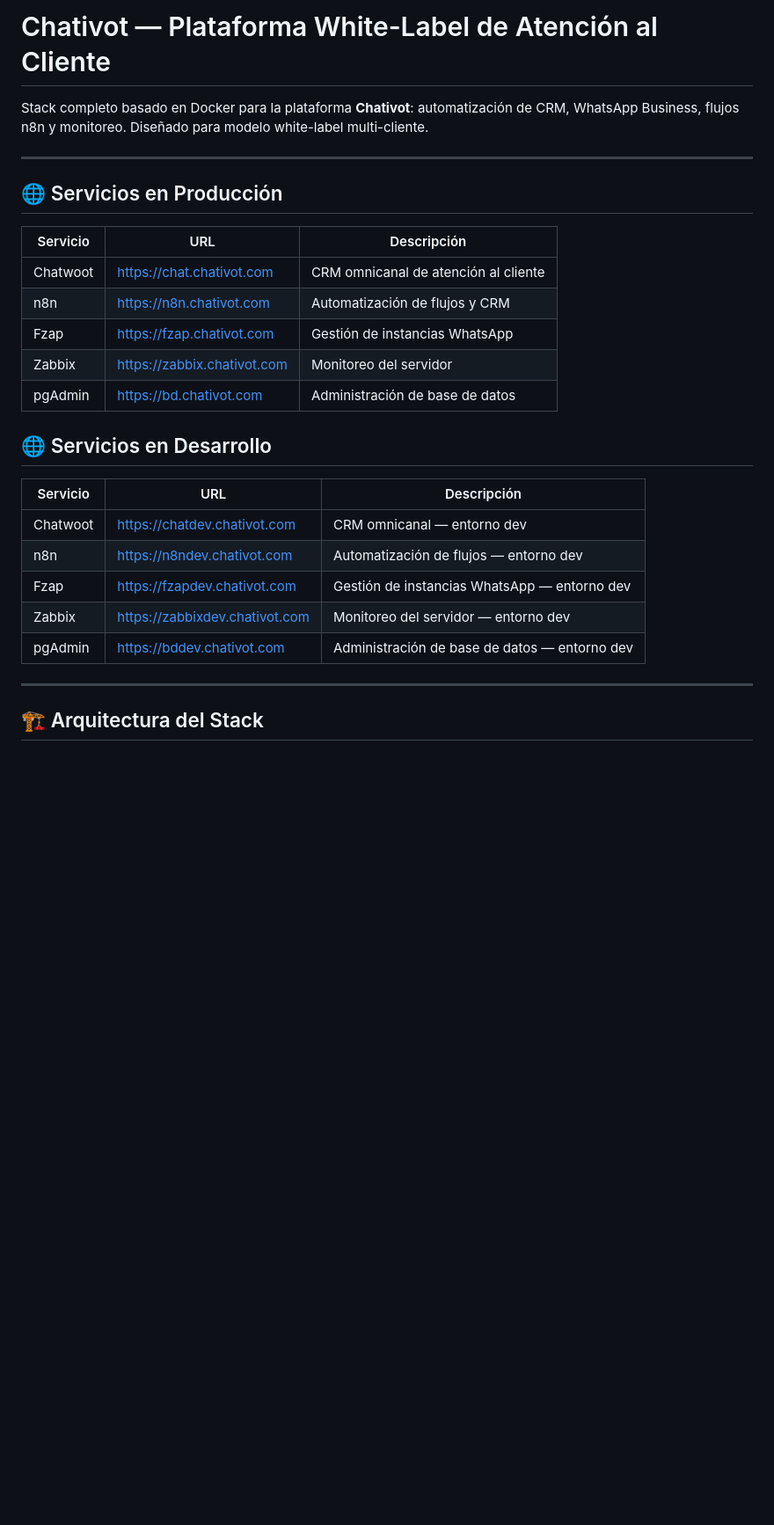
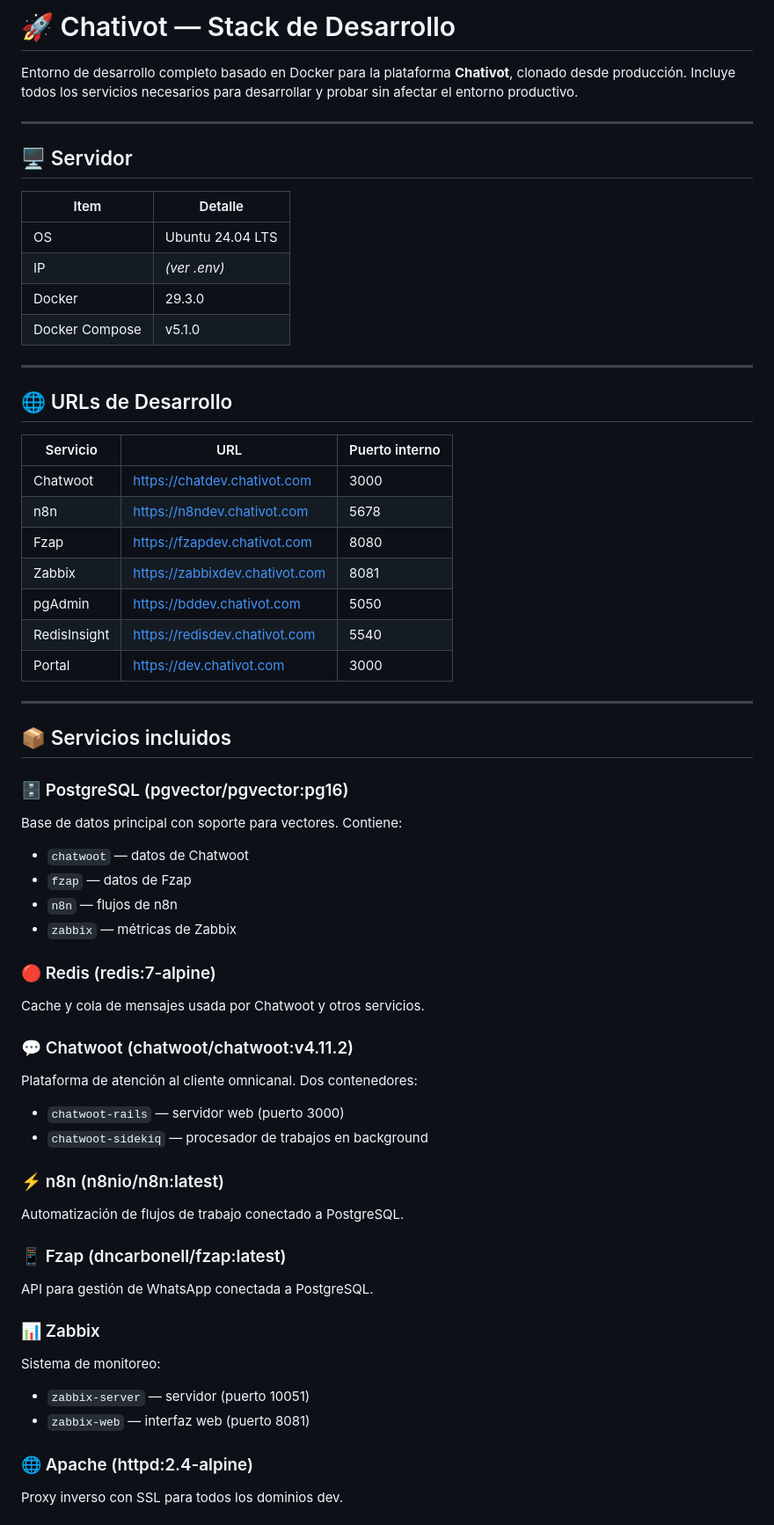
Before and after one commit to IvoTalents-Official/Chativot, a Markdown page: README.md, the part around one of its changes. Shown at 88% size. GitHub-like rendering; blank space fills up the shorter version.

```diff
--- a/README.md
+++ b/README.md
@@ -1,29 +1,62 @@
-# Chativot — Plataforma White-Label de Atención al Cliente
+# 🚀 Chativot — Stack de Desarrollo
 
-Stack completo basado en Docker para la plataforma **Chativot**: automatización de CRM, WhatsApp Business, flujos n8n y monitoreo. Diseñado para modelo white-label multi-cliente.
+Entorno de desarrollo completo basado en Docker para la plataforma **Chativot**, clonado desde producción. Incluye todos los servicios necesarios para desarrollar y probar sin afectar el entorno productivo.
 
 ---
 
-## 🌐 Servicios en Producción
+## 🖥️ Servidor
 
-| Servicio | URL | Descripción |
-|----------|-----|-------------|
-| Chatwoot | https://chat.chativot.com | CRM omnicanal de atención al cliente |
-| n8n | https://n8n.chativot.com | Automatización de flujos y CRM |
-| Fzap | https://fzap.chativot.com | Gestión de instancias WhatsApp |
-| Zabbix | https://zabbix.chativot.com | Monitoreo del servidor |
-| pgAdmin | https://bd.chativot.com | Administración de base de datos |
-
-## 🌐 Servicios en Desarrollo
-
-| Servicio | URL | Descripción |
-|----------|-----|-------------|
-| Chatwoot | https://chatdev.chativot.com | CRM omnicanal — entorno dev |
-| n8n | https://n8ndev.chativot.com | Automatización de flujos — entorno dev |
-| Fzap | https://fzapdev.chativot.com | Gestión de instancias WhatsApp — entorno dev |
-| Zabbix | https://zabbixdev.chativot.com | Monitoreo del servidor — entorno dev |
-| pgAdmin | https://bddev.chativot.com | Administración de base de datos — entorno dev |
+| Item | Detalle |
+|---|---|
+| OS | Ubuntu 24.04 LTS |
+| IP | _(ver .env)_ |
+| Docker | 29.3.0 |
+| Docker Compose | v5.1.0 |
 
 ---
 
-## 🏗️ Arquitectura del Stack
+## 🌐 URLs de Desarrollo
+
+| Servicio | URL | Puerto interno |
+|---|---|---|
+| Chatwoot | https://chatdev.chativot.com | 3000 |
+| n8n | https://n8ndev.chativot.com | 5678 |
+| Fzap | https://fzapdev.chativot.com | 8080 |
+| Zabbix | https://zabbixdev.chativot.com | 8081 |
+| pgAdmin | https://bddev.chativot.com | 5050 |
+| RedisInsight | https://redisdev.chativot.com | 5540 |
+| Portal | https://dev.chativot.com | 3000 |
+
+---
+
+## 📦 Servicios incluidos
+
+### 🗄️ PostgreSQL (pgvector/pgvector:pg16)
+Base de datos principal con soporte para vectores. Contiene:
+- `chatwoot` — datos de Chatwoot
+- `fzap` — datos de Fzap
+- `n8n` — flujos de n8n
+- `zabbix` — métricas de Zabbix
+
+### 🔴 Redis (redis:7-alpine)
+Cache y cola de mensajes usada por Chatwoot y otros servicios.
+
+### 💬 Chatwoot (chatwoot/chatwoot:v4.11.2)
+Plataforma de atención al cliente omnicanal. Dos contenedores:
+- `chatwoot-rails` — servidor web (puerto 3000)
+- `chatwoot-sidekiq` — procesador de trabajos en background
+
+### ⚡ n8n (n8nio/n8n:latest)
+Automatización de flujos de trabajo conectado a PostgreSQL.
+
+### 📱 Fzap (dncarbonell/fzap:latest)
+API para gestión de WhatsApp conectada a PostgreSQL.
+
+### 📊 Zabbix
+Sistema de monitoreo:
+- `zabbix-server` — servidor (puerto 10051)
+- `zabbix-web` — interfaz web (puerto 8081)
+
+### 🌐 Apache (httpd:2.4-alpine)
+Proxy inverso con SSL para todos los dominios dev.
+
```
Also changed, not shown: other parts of README.md (+137 -219 lines).
